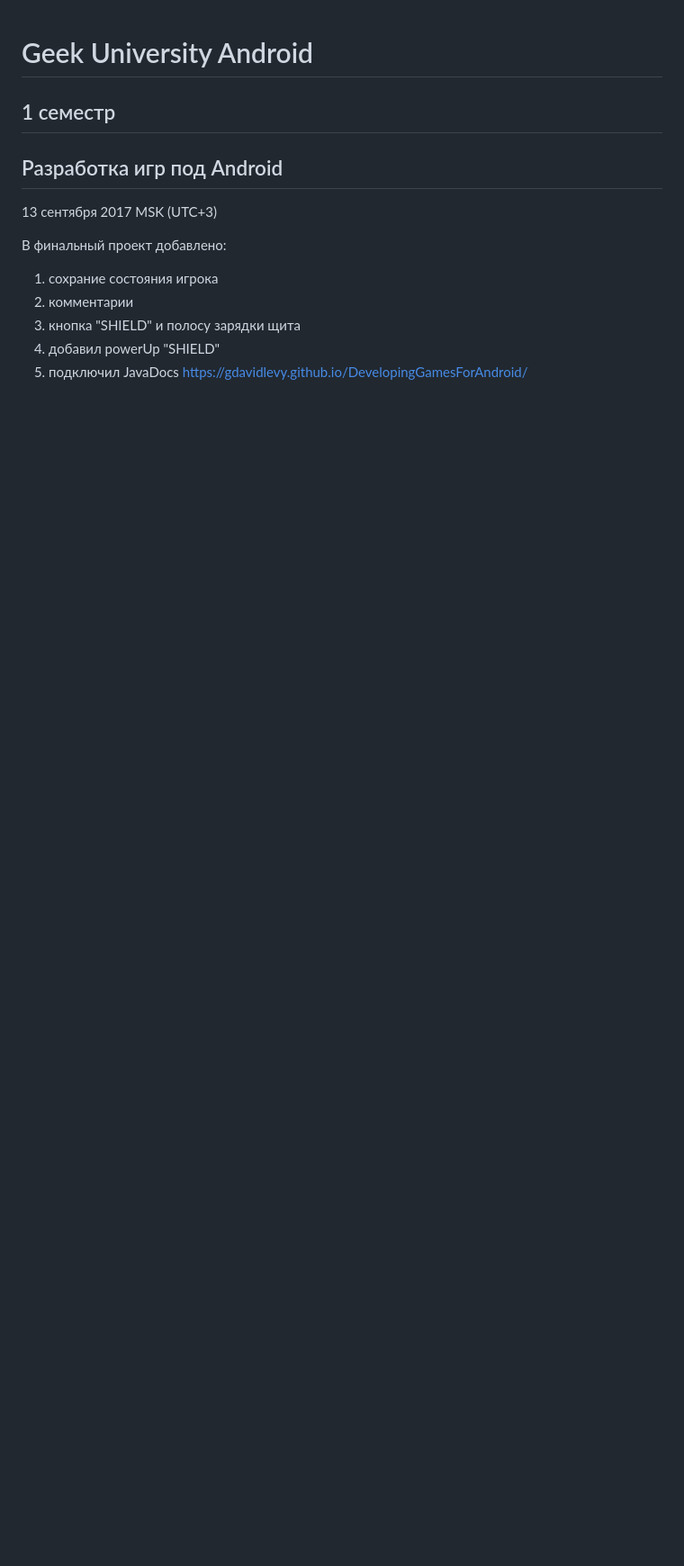
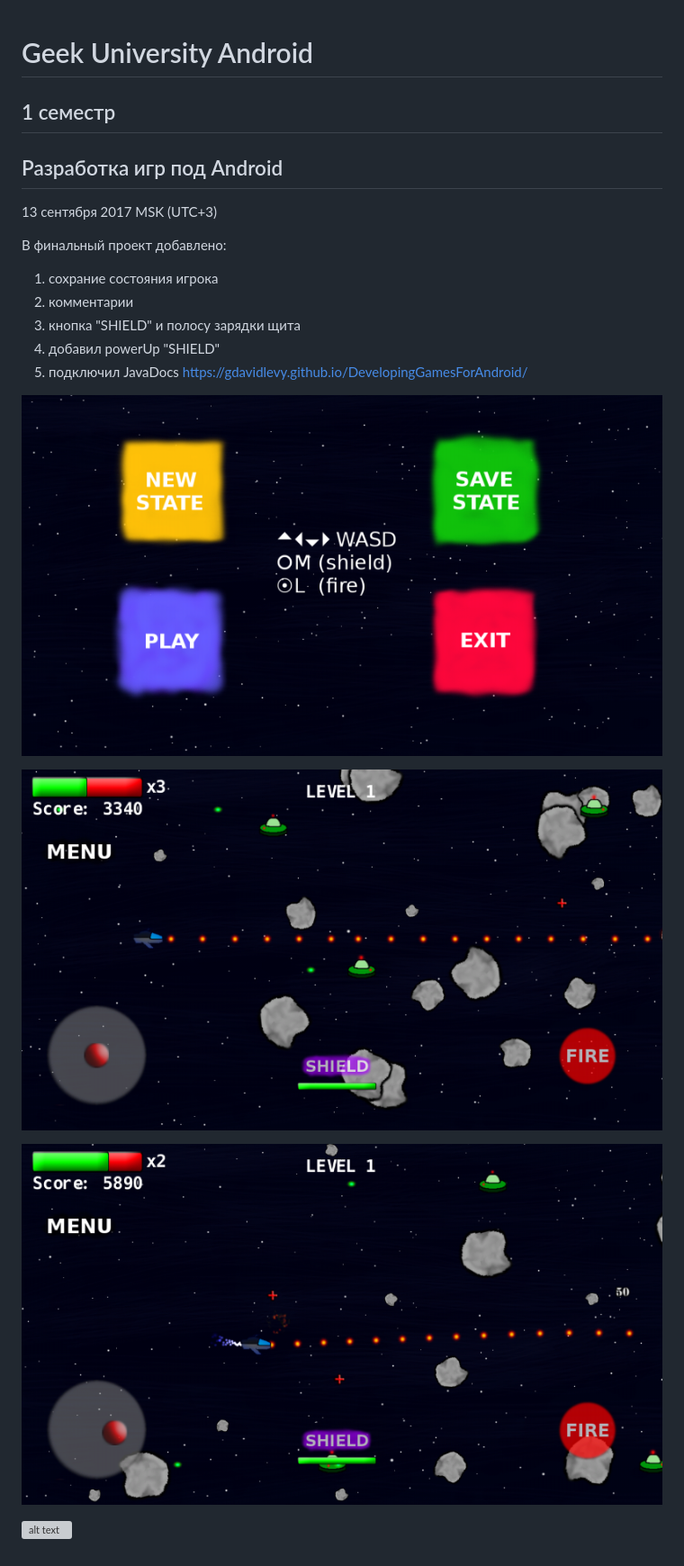
Before and after one commit to gDavidLevi/DevelopingGamesForAndroid, a Markdown page: README.md, the part around the change. Shown: that part at 90% size. Drawn GitHub-style; pictures changed too: docs/screenshot1.png (added), docs/screenshot2.png (added), docs/screenshot3.png (added); blank space fills up the shorter version; grey boxes are pictures that could not be loaded.

Commit message:
update description

```diff
--- a/README.md
+++ b/README.md
@@ -9,3 +9,11 @@
 3. кнопка "SHIELD" и полосу зарядки щита
 4. добавил powerUp "SHIELD"
 5. подключил JavaDocs https://gdavidlevy.github.io/DevelopingGamesForAndroid/
+
+![alt text](docs/screenshot1.png)
+
+![alt text](docs/screenshot2.png)
+
+![alt text](docs/screenshot3.png)
+
+![alt text](docs/screenshot4.png)
```
Also changed, not shown: 1 other file.
